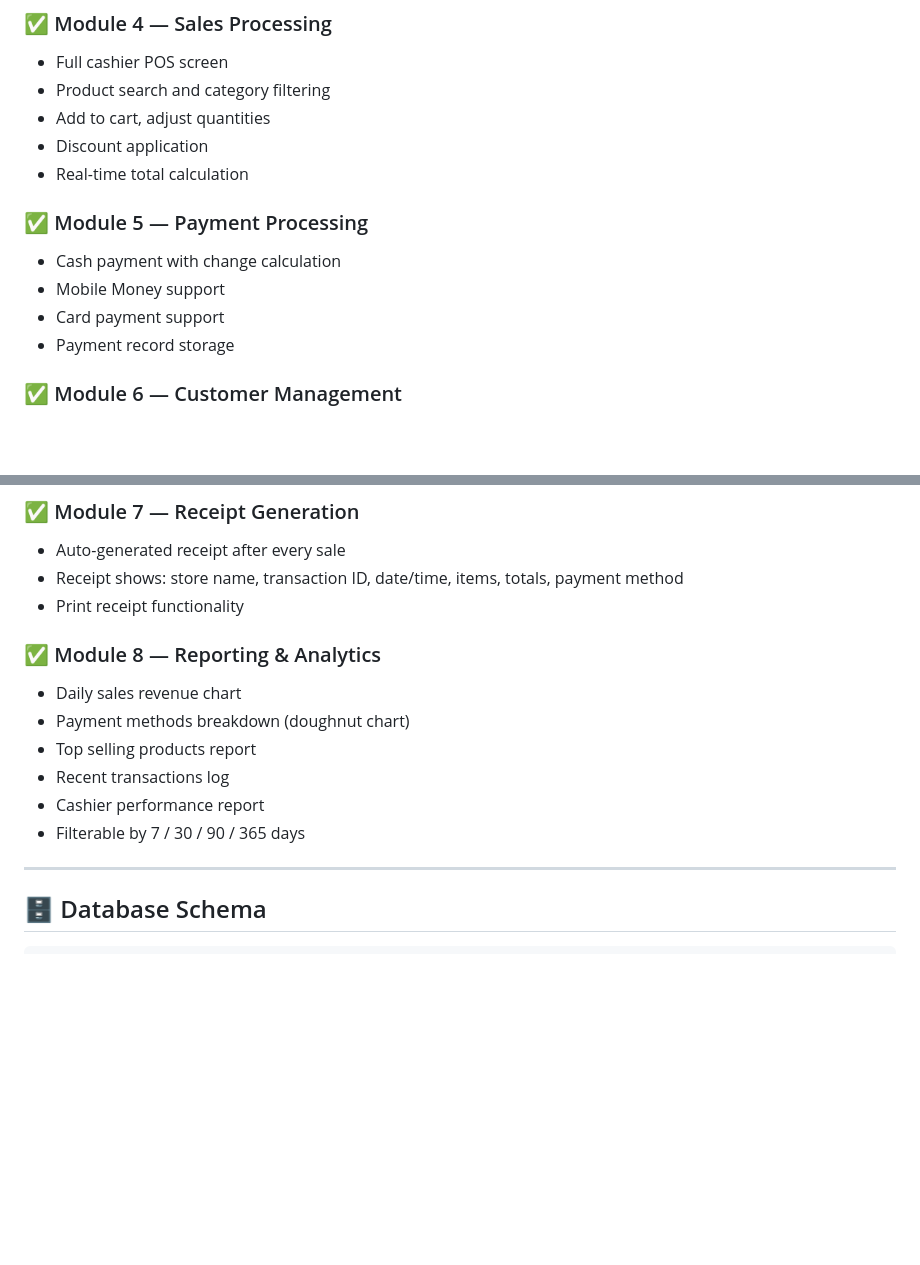
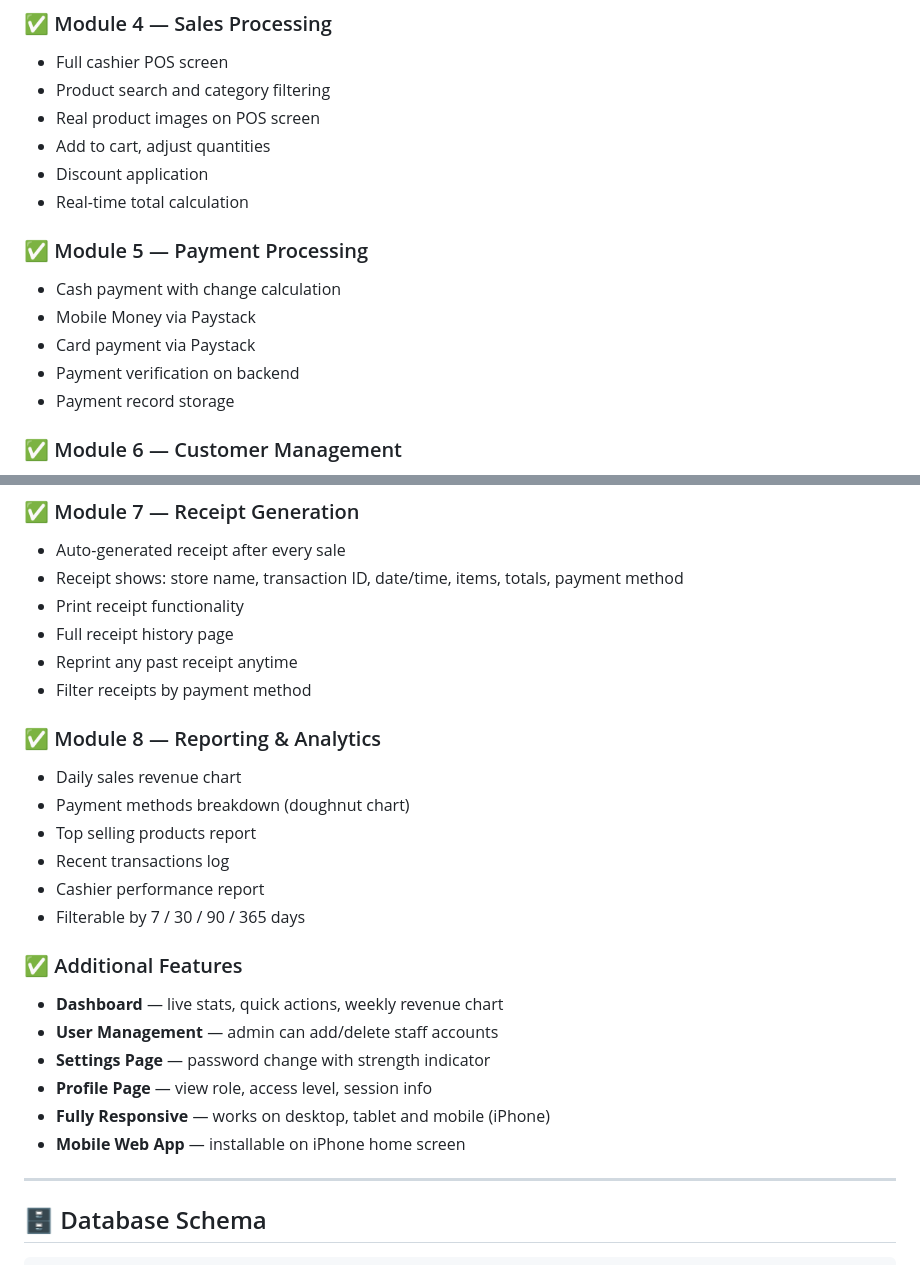
Before and after one commit to Mash-11/pos-system, a Markdown page: README.md, 2 parts joined by grey strips. GitHub-like rendering; blank space fills up the shorter version.

```diff
--- a/README.md
+++ b/README.md
@@ -53,14 +58,16 @@
 ### ✅ Module 4 — Sales Processing
 - Full cashier POS screen
 - Product search and category filtering
+- Real product images on POS screen
 - Add to cart, adjust quantities
 - Discount application
 - Real-time total calculation
 
 ### ✅ Module 5 — Payment Processing
 - Cash payment with change calculation
-- Mobile Money support
-- Card payment support
+- Mobile Money via Paystack
+- Card payment via Paystack
+- Payment verification on backend
 - Payment record storage
 
 ### ✅ Module 6 — Customer Management
@@ -74,6 +81,9 @@
 - Receipt shows: store name, transaction ID,
   date/time, items, totals, payment method
 - Print receipt functionality
+- Full receipt history page
+- Reprint any past receipt anytime
+- Filter receipts by payment method
 
 ### ✅ Module 8 — Reporting & Analytics
 - Daily sales revenue chart
@@ -82,6 +92,14 @@
 - Recent transactions log
 - Cashier performance report
 - Filterable by 7 / 30 / 90 / 365 days
+
+### ✅ Additional Features
+- **Dashboard** — live stats, quick actions, weekly revenue chart
+- **User Management** — admin can add/delete staff accounts
+- **Settings Page** — password change with strength indicator
+- **Profile Page** — view role, access level, session info
+- **Fully Responsive** — works on desktop, tablet and mobile (iPhone)
+- **Mobile Web App** — installable on iPhone home screen
 
 ---
 
```
Also changed, not shown: other parts of README.md (+88 -22 lines).
